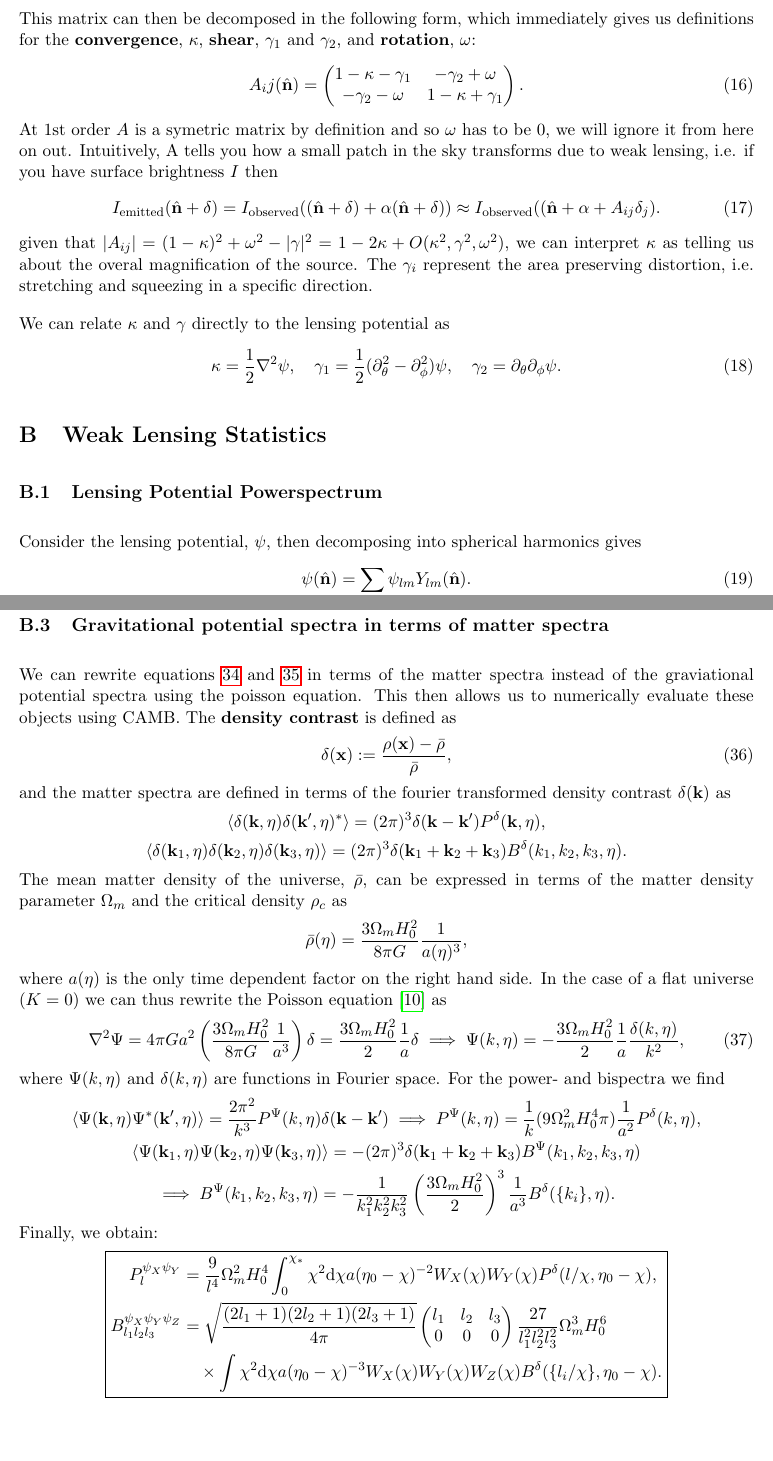
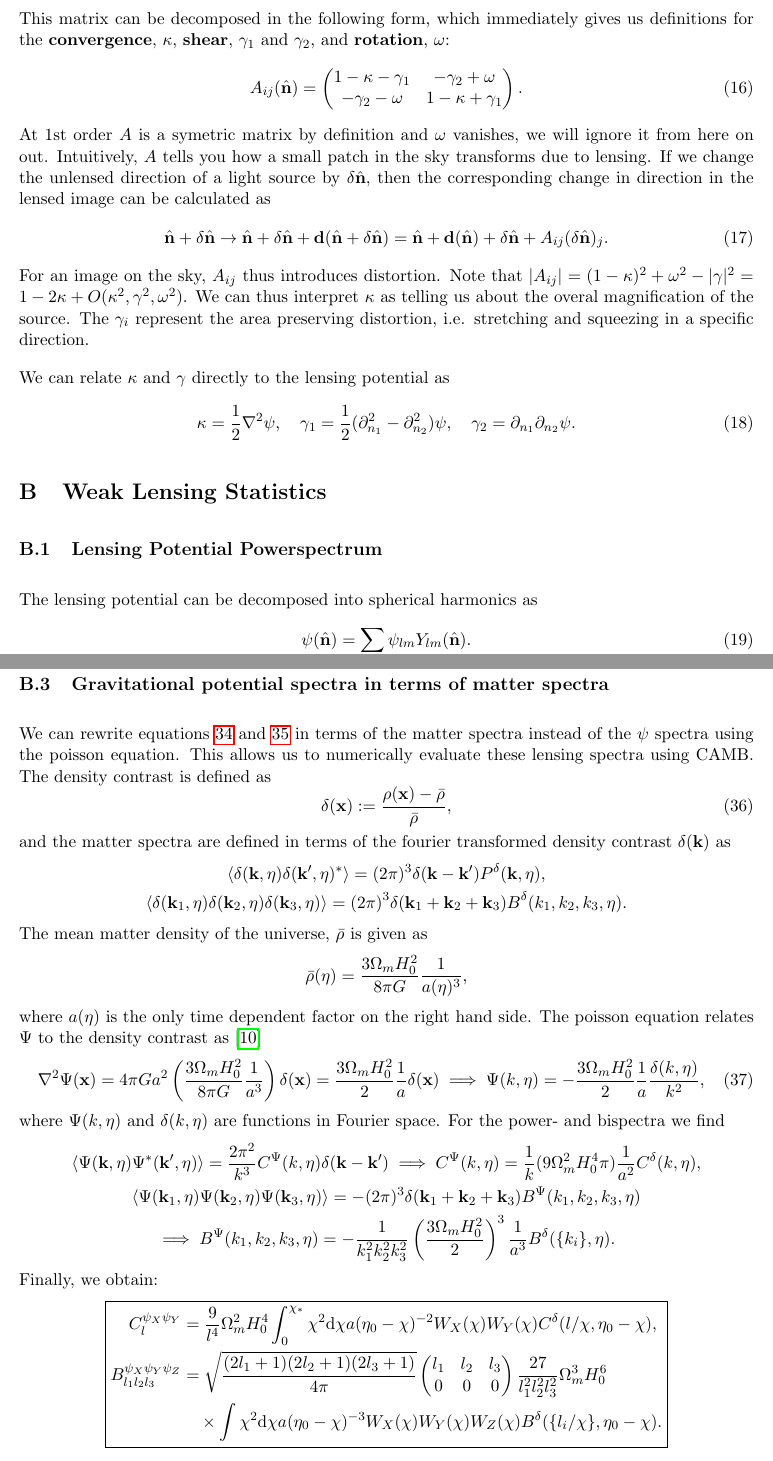
Before and after one commit to Jonas-Frugte/fisher_calc_weak_lensing, a LaTeX paper (paper/paper_draft.tex): two parts of pages 14 and 18 of 25, joined at a grey line, cut so that both start at the same text. The pictures show the PDF file paper/paper_draft.pdf that the author committed with the source.

Commit message:
paper changes

```diff
--- a/paper/paper_draft.tex
+++ b/paper/paper_draft.tex
@@ -139,8 +139,8 @@ In the case of CMB surveys, lensing alters the statistical properties of the tem
 
 To constrain cosmological parameters we can then look at the lensing potential of the CMB, $\psi_\CMB$, and of galaxy surveys, $\psi_\gal$. These are directly related to the matter power and bispectra as
 \begin{empheq}[box=\fbox]{align*}
-    P^{\psi_X\psi_Y}_l
-    & = \frac{9}{l^4}\Omega_m^2H_0^4\int_0^{\chi_*} \chi^2 \d\chi a(\eta_0-\chi)^{-2}W_X(\chi)W_Y(\chi)P^\delta(l/\chi,\eta_0-\chi),\\
+    C^{\psi_X\psi_Y}_l
+    & = \frac{9}{l^4}\Omega_m^2H_0^4\int_0^{\chi_*} \chi^2 \d\chi a(\eta_0-\chi)^{-2}W_X(\chi)W_Y(\chi)C^\delta(l/\chi,\eta_0-\chi),\\
     B^{\psi_X\psi_Y\psi_Z}_{l_1l_2l_3} &= \sqrt{\frac{(2l_1 + 1)(2l_2 + 1)(2l_3 + 1)}{4\pi}} \begin{pmatrix} l_1 & l_2 & l_3 \\ 0 & 0 & 0 \end{pmatrix} \frac{27}{l_1^2l_2^2l_3^2}\Omega_m^3H_0^6\\
     & \quad \times \int \chi^2\d \chi a(\eta_0-\chi)^{-3}W_X(\chi)W_Y(\chi)W_Z(\chi)  B^\delta(\{l_i/\chi\}, \eta_0-\chi),
 \end{empheq}
@@ -183,7 +183,7 @@ Here, \( Q(n_{\text{eff}}) \) is given by:
 \end{equation}
 The effective spectral index of the linear power spectrum is defined as:
 \begin{equation}
-    n_{\text{eff}} \equiv \frac{d \ln P_m^{\text{lin}}(k)}{d \ln k}.
+    n_{\text{eff}} \equiv \frac{d \ln C^\delta_{\text{lin}}(k)}{d \ln k}.
 \end{equation}
 Additionally, \( q \) is given by:
 \begin{equation}
@@ -459,37 +459,36 @@ The integration limit is sometimes also taken to be the surface of last scatteri
 % where $K$ is $0$, $1$, or $-1$ depending on the curvature of the universe, $\Delta = \partial_x^2 + \partial_y^2 + \partial_z^2$ is the 3 dimensional laplace operator, $\delta\bar\rho$ is the comoving total energy perturbation (evaluated in the rest-frame of the total energy). %TODO: proper definition for anisotropic stress and explain why we can ignore it
 
 \subsection{Convergence and Shear}
-Quantities we are interested in measuring depend on how the lensing vector changes with the observation angle. The magnification matrix is defined as
+The magnification matrix is defined as
 \begin{equation}
-    A_{ij} := \delta_{ij} + \frac{\partial}{\partial\theta_i}\alpha_i(\hat{\mathbf n}).
+    A_{ij} := \delta_{ij} + \frac{\partial}{\partial n_j}d_i(\hat{\mathbf n}).
 \end{equation}
-This matrix can then be decomposed in the following form, which immediately gives us definitions for the \textbf{convergence}, $\kappa$, \textbf{shear}, $\gamma_1$ and $\gamma_2$, and \textbf{rotation}, $\omega$:
+This matrix can be decomposed in the following form, which immediately gives us definitions for the \textbf{convergence}, $\kappa$, \textbf{shear}, $\gamma_1$ and $\gamma_2$, and \textbf{rotation}, $\omega$:
 \begin{equation}
-    A_ij(\hat{\mathbf n}) = \begin{pmatrix}
+    A_{ij}(\hat{\mathbf n}) = \begin{pmatrix}
         1 - \kappa - \gamma_1 & -\gamma_2 + \omega \\
         -\gamma_2 - \omega & 1 - \kappa + \gamma_1
     \end{pmatrix}.
 \end{equation}
-At 1st order $A$ is a symetric matrix by definition and so $\omega$ has to be 0, we will ignore it from here on out. Intuitively, A tells you how a small patch in the sky transforms due to weak lensing, i.e. if you have surface brightness $I$ then
-% TODO: make delta thick
+At 1st order $A$ is a symetric matrix by definition and $\omega$ vanishes, we will ignore it from here on out. Intuitively, $A$ tells you how a small patch in the sky transforms due to lensing. If we change the unlensed direction of a light source by $\delta\hat{\mathbf n}$, then the corresponding change in direction in the lensed image can be calculated as
 \begin{equation}
-    I_{\text{emitted}}(\hat{\mathbf{n}} + \mathbf{\delta}) = I_{\text{observed}}((\hat{\mathbf{n}} + \mathbf{\delta}) + \mathbf\alpha(\hat{\mathbf{n}} + \mathbf{\delta})) \approx I_{\text{observed}}((\hat{\mathbf{n}} + \mathbf{\alpha} + A_{ij}\delta_{j}).
+\hat{\mathbf{n}} + \delta \hat{\mathbf{n}} \rightarrow \hat{\mathbf{n}} + \delta \hat{\mathbf{n}} + \mathbf d (\hat{\mathbf{n}} + \delta \hat{\mathbf{n}}) = \hat{\mathbf{n}} + \mathbf d (\hat{\mathbf n}) + \delta \hat{\mathbf n} + A_{ij}(\delta \hat{\mathbf{n}})_j.
 \end{equation}
-given that $|A_{ij}| = (1 - \kappa)^2 + \omega^2 - |\gamma|^2 = 1 - 2\kappa + O(\kappa^2, \gamma^2, \omega^2)$, we can interpret $\kappa$ as telling us about the overal magnification of the source. The $\gamma_i$ represent the area preserving distortion, i.e. stretching and squeezing in a specific direction.
+For an image on the sky, $A_{ij}$ thus introduces distortion. Note that $|A_{ij}| = (1 - \kappa)^2 + \omega^2 - |\gamma|^2 = 1 - 2\kappa + O(\kappa^2, \gamma^2, \omega^2)$. We can thus interpret $\kappa$ as telling us about the overal magnification of the source. The $\gamma_i$ represent the area preserving distortion, i.e. stretching and squeezing in a specific direction.
 
 We can relate $\kappa$ and $\gamma$ directly to the lensing potential as
 % TODO: should these subscripts be theta and phi?
 \begin{equation}
-    \kappa = \frac{1}{2}\nabla^2\psi, \quad \gamma_1 = \frac{1}{2}(\partial_\theta^2 - \partial_\phi^2)\psi, \quad \gamma_2 = \partial_\theta\partial_\phi \psi.
+    \kappa = \frac{1}{2}\nabla^2\psi, \quad \gamma_1 = \frac{1}{2}(\partial_{n_1}^2 - \partial_{n_2}^2)\psi, \quad \gamma_2 = \partial_{n_1}\partial_{n_2} \psi.
 \end{equation}
 
 \section{Weak Lensing Statistics}\label{sec:weaklensstats}
 \subsection{Lensing Potential Powerspectrum}
-Consider the lensing potential, $\psi$, then decomposing into spherical harmonics gives
+The lensing potential can be decomposed into spherical harmonics as
 \begin{equation}
     \psi(\hat{\mathbf n}) = \sum_{lm} \psi_{lm}Y_{lm}(\hat{\mathbf n}).
 \end{equation}
-On the other hand, consider the decomposition of $\Psi$ in fourier modes with the Fourier convention $\Psi(\mathbf x, \eta)=\int\frac{\d^3 \mathbf k}{(2\pi)^{3}}\Psi(\mathbf k, \eta)e^{i\mathbf k \cdot\mathbf x}$,
+On the other hand, consider the decomposition of $\Psi$ in Fourier modes with the Fourier convention $\Psi(\mathbf x, \eta)=\int\frac{\d^3 \mathbf k}{(2\pi)^{3}}\Psi(\mathbf k, \eta)e^{i\mathbf k \cdot\mathbf x}$,
 \begin{equation}
     \psi(\hat{\mathbf n}) = -2 \int_0^{\chi_*}\d \chi W(\chi) \int\frac{\d^3 \mathbf k}{(2\pi)^{3}}\Psi(\mathbf k, \eta_0 - \chi)e^{i\mathbf k \cdot\hat{\mathbf n}\chi}.
 \end{equation}
@@ -674,7 +673,7 @@ In particular, it vanishes if $l_1+l_2+l_3$ is odd, meaning we can drop the $(-1
 % TODO: fix this
 \subsection{Gravitational potential spectra in terms of matter spectra}
 % TODO: fix references and citations
-We can rewrite equations \ref{eq:lpsintermsofpsi} and \ref{eq:lbsintermsofpsi} in terms of the matter spectra instead of the graviational potential spectra using the poisson equation. This then allows us to numerically evaluate these objects using CAMB. The \textbf{density contrast} is defined as
+We can rewrite equations \ref{eq:lpsintermsofpsi} and \ref{eq:lbsintermsofpsi} in terms of the matter spectra instead of the $\psi$ spectra using the poisson equation. This allows us to numerically evaluate these lensing spectra using CAMB. The density contrast is defined as
 \begin{equation}
     \delta(\mathbf x) := \frac{\rho(\mathbf x)-\bar \rho}{\bar\rho},
 \end{equation}
@@ -683,26 +682,26 @@ and the matter spectra are defined in terms of the fourier transformed density c
     \langle \delta(\mathbf k, \eta) \delta(\mathbf k', \eta)^* \rangle = (2\pi)^3\delta(\mathbf k - \mathbf k')P^\delta(\mathbf k, \eta),\\
     \langle \delta(\mathbf k_1, \eta) \delta(\mathbf k_2, \eta) \delta(\mathbf k_3, \eta) \rangle = (2\pi)^3\delta(\mathbf k_1 + \mathbf k_2 + \mathbf k_3)B^\delta(k_1, k_2, k_3, \eta).
 \end{gather*}
-The mean matter density of the universe, \( \bar{\rho} \), can be expressed in terms of the matter density parameter \( \Omega_m \) and the critical density \( \rho_c \) as
+The mean matter density of the universe, \( \bar{\rho} \) is given as
 $$
 \bar{\rho}(\eta) = \frac{3 \Omega_m H_0^2}{8 \pi G}\frac{1}{a(\eta)^3},
 $$
 where $a(\eta)$ is the only time dependent factor on the right hand side.
-In the case of a flat universe ($K=0$) we can thus rewrite the Poisson equation \cite{dodelson2020modern} as
+The poisson equation relates $\Psi$ to the density contrast as \cite{dodelson2020modern}
 % in modern cosm eq 6.41 they say - nabla^2 Phi = ..., however here we use Psi instead and Psi = - Phi in our regime so hence why we don't take the - sign
 \begin{equation}
-    \nabla^2\Psi = 4\pi G a^2\br{\frac{3\Omega_m H_0^2}{8\pi G}\frac{1}{a^3}}\delta = \frac{3\Omega_m H_0^2}{2} \frac{1}{a}\delta \implies \Psi(k, \eta) = -\frac{3\Omega_m H_0^2}{2}\frac{1}{a}\frac{\delta(k, \eta)}{k^2},
+    \nabla^2\Psi(\mathbf x) = 4\pi G a^2\br{\frac{3\Omega_m H_0^2}{8\pi G}\frac{1}{a^3}}\delta(\mathbf x) = \frac{3\Omega_m H_0^2}{2} \frac{1}{a}\delta(\mathbf x) \implies \Psi(k, \eta) = -\frac{3\Omega_m H_0^2}{2}\frac{1}{a}\frac{\delta(k, \eta)}{k^2},
 \end{equation}
 where $\Psi(k,\eta)$ and $\delta(k,\eta)$ are functions in Fourier space. For the power- and bispectra we find
 \begin{gather*}
-    \langle \Psi(\mathbf k, \eta)\Psi^*(\mathbf k',\eta)\rangle = \frac{2\pi^2}{k^3}P^\Psi(k, \eta)\delta(\mathbf k - \mathbf k') \implies P^\Psi(k,\eta) = \frac{1}{k}(9\Omega_m^2H_0^4\pi) \frac{1}{a^2}P^\delta(k,\eta),\\
+    \langle \Psi(\mathbf k, \eta)\Psi^*(\mathbf k',\eta)\rangle = \frac{2\pi^2}{k^3}C^\Psi(k, \eta)\delta(\mathbf k - \mathbf k') \implies C^\Psi(k,\eta) = \frac{1}{k}(9\Omega_m^2H_0^4\pi) \frac{1}{a^2}C^\delta(k,\eta),\\
     \langle \Psi(\mathbf k_1, \eta)\Psi(\mathbf k_2,\eta)\Psi(\mathbf k_3,\eta)\rangle = -(2\pi)^3\delta(\mathbf k_1 + \mathbf k_2 + \mathbf k_3)B^\Psi(k_1,k_2,k_3, \eta)\\
     \implies B^\Psi(k_1,k_2,k_3, \eta) = -\frac{1}{k_1^2k_2^2k_3^2}\br{\frac{3\Omega_m H_0^2}{2}}^3 \frac{1}{a^3}B^\delta(\{k_i\}, \eta).
 \end{gather*}
 Finally, we obtain:
 \begin{empheq}[box=\fbox]{align*}
-    P^{\psi_X\psi_Y}_l
-    & = \frac{9}{l^4}\Omega_m^2H_0^4\int_0^{\chi_*} \chi^2 \d\chi a(\eta_0-\chi)^{-2}W_X(\chi)W_Y(\chi)P^\delta(l/\chi,\eta_0-\chi),\\
+    C^{\psi_X\psi_Y}_l
+    & = \frac{9}{l^4}\Omega_m^2H_0^4\int_0^{\chi_*} \chi^2 \d\chi a(\eta_0-\chi)^{-2}W_X(\chi)W_Y(\chi)C^\delta(l/\chi,\eta_0-\chi),\\
     B^{\psi_X\psi_Y\psi_Z}_{l_1l_2l_3} &= \sqrt{\frac{(2l_1 + 1)(2l_2 + 1)(2l_3 + 1)}{4\pi}} \begin{pmatrix} l_1 & l_2 & l_3 \\ 0 & 0 & 0 \end{pmatrix} \frac{27}{l_1^2l_2^2l_3^2}\Omega_m^3H_0^6\\
     & \quad \times \int \chi^2\d \chi a(\eta_0-\chi)^{-3}W_X(\chi)W_Y(\chi)W_Z(\chi)  B^\delta(\{l_i/\chi\}, \eta_0-\chi).
 \end{empheq}
```
Also changed, not shown: paper/paper_draft.pdf, paper/paper_draft.tex (20 more changed lines), 2 other files.
